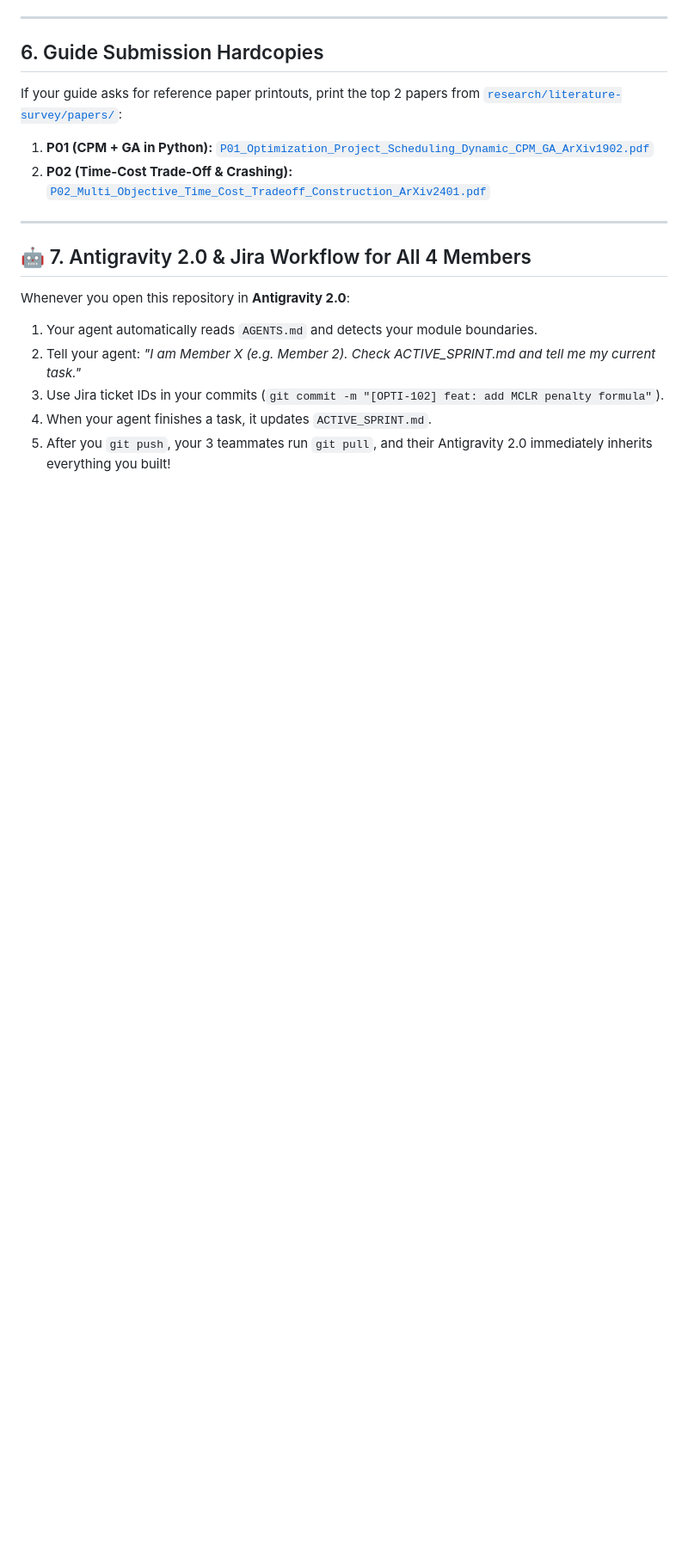
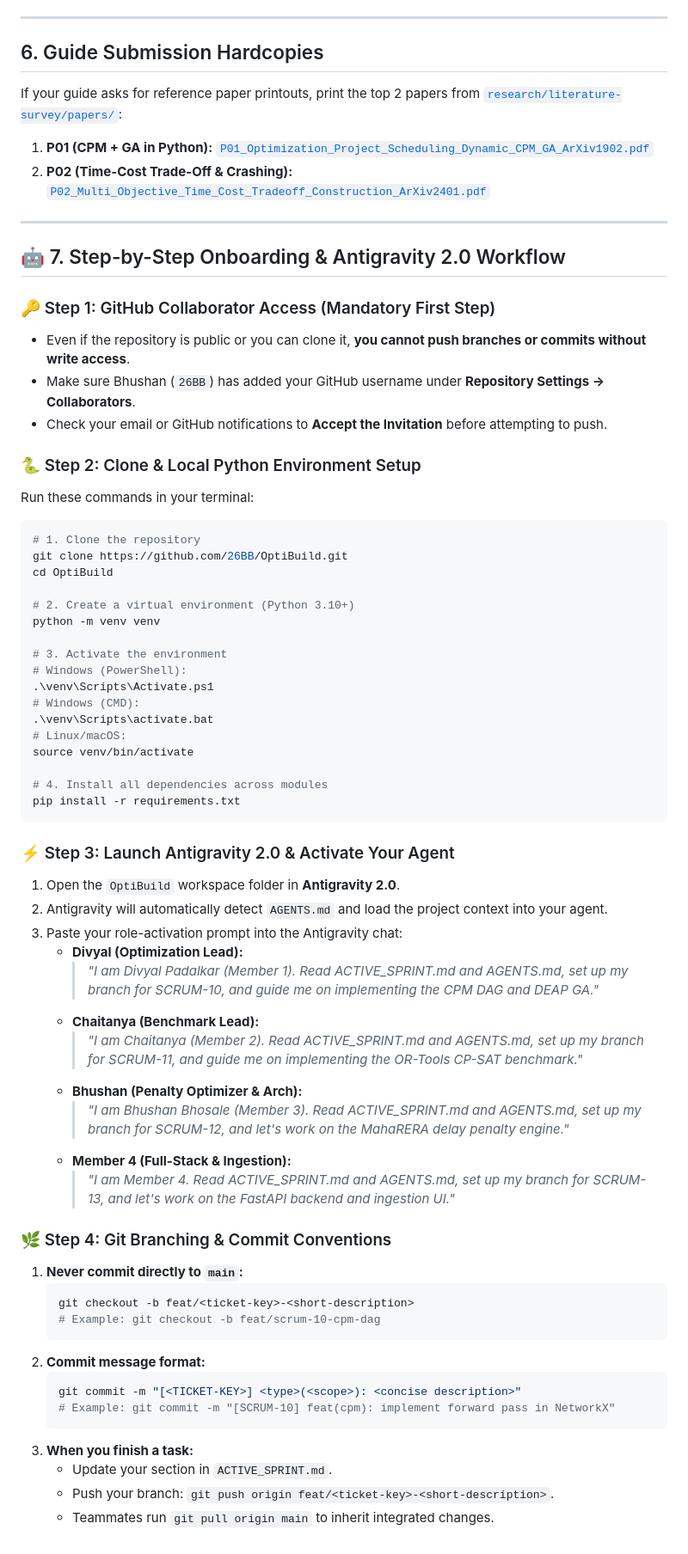
Before and after one commit to 26BB/OptiBuild, a Markdown page: TEAM_ONBOARDING.md, the part around the change. Shown at 86% size. Drawn GitHub-style; blank space fills up the shorter version.

````diff
--- a/TEAM_ONBOARDING.md
+++ b/TEAM_ONBOARDING.md
@@ -67,11 +67,60 @@ If your guide asks for reference paper printouts, print the top 2 papers from [`
 
 ---
 
-## 🤖 7. Antigravity 2.0 & Jira Workflow for All 4 Members
+## 🤖 7. Step-by-Step Onboarding & Antigravity 2.0 Workflow
 
-Whenever you open this repository in **Antigravity 2.0**:
-1. Your agent automatically reads `AGENTS.md` and detects your module boundaries.
-2. Tell your agent: *"I am Member X (e.g. Member 2). Check ACTIVE_SPRINT.md and tell me my current task."*
-3. Use Jira ticket IDs in your commits (`git commit -m "[OPTI-102] feat: add MCLR penalty formula"`).
-4. When your agent finishes a task, it updates `ACTIVE_SPRINT.md`.
-5. After you `git push`, your 3 teammates run `git pull`, and their Antigravity 2.0 immediately inherits everything you built!
+### 🔑 Step 1: GitHub Collaborator Access (Mandatory First Step)
+- Even if the repository is public or you can clone it, **you cannot push branches or commits without write access**.
+- Make sure Bhushan (`26BB`) has added your GitHub username under **Repository Settings → Collaborators**.
+- Check your email or GitHub notifications to **Accept the Invitation** before attempting to push.
+
+### 🐍 Step 2: Clone & Local Python Environment Setup
+Run these commands in your terminal:
+```bash
+# 1. Clone the repository
+git clone https://github.com/26BB/OptiBuild.git
+cd OptiBuild
+
+# 2. Create a virtual environment (Python 3.10+)
+python -m venv venv
+
+# 3. Activate the environment
+# Windows (PowerShell):
+.\venv\Scripts\Activate.ps1
+# Windows (CMD):
+.\venv\Scripts\activate.bat
+# Linux/macOS:
+source venv/bin/activate
+
+# 4. Install all dependencies across modules
+pip install -r requirements.txt
+```
+
+### ⚡ Step 3: Launch Antigravity 2.0 & Activate Your Agent
+1. Open the `OptiBuild` workspace folder in **Antigravity 2.0**.
+2. Antigravity will automatically detect `AGENTS.md` and load the project context into your agent.
+3. Paste your role-activation prompt into the Antigravity chat:
+   - **Divyal (Optimization Lead):**
+     > *"I am Divyal Padalkar (Member 1). Read ACTIVE_SPRINT.md and AGENTS.md, set up my branch for SCRUM-10, and guide me on implementing the CPM DAG and DEAP GA."*
+   - **Chaitanya (Benchmark Lead):**
+     > *"I am Chaitanya (Member 2). Read ACTIVE_SPRINT.md and AGENTS.md, set up my branch for SCRUM-11, and guide me on implementing the OR-Tools CP-SAT benchmark."*
+   - **Bhushan (Penalty Optimizer & Arch):**
+     > *"I am Bhushan Bhosale (Member 3). Read ACTIVE_SPRINT.md and AGENTS.md, set up my branch for SCRUM-12, and let's work on the MahaRERA delay penalty engine."*
+   - **Member 4 (Full-Stack & Ingestion):**
+     > *"I am Member 4. Read ACTIVE_SPRINT.md and AGENTS.md, set up my branch for SCRUM-13, and let's work on the FastAPI backend and ingestion UI."*
+
+### 🌿 Step 4: Git Branching & Commit Conventions
+1. **Never commit directly to `main`:**
+   ```bash
+   git checkout -b feat/<ticket-key>-<short-description>
+   # Example: git checkout -b feat/scrum-10-cpm-dag
+   ```
+2. **Commit message format:**
+   ```bash
+   git commit -m "[<TICKET-KEY>] <type>(<scope>): <concise description>"
+   # Example: git commit -m "[SCRUM-10] feat(cpm): implement forward pass in NetworkX"
+   ```
+3. **When you finish a task:**
+   - Update your section in `ACTIVE_SPRINT.md`.
+   - Push your branch: `git push origin feat/<ticket-key>-<short-description>`.
+   - Teammates run `git pull origin main` to inherit integrated changes.
````
Also changed, not shown: AGENTS.md (+11 -1 lines), README.md (+37 -16 lines).
